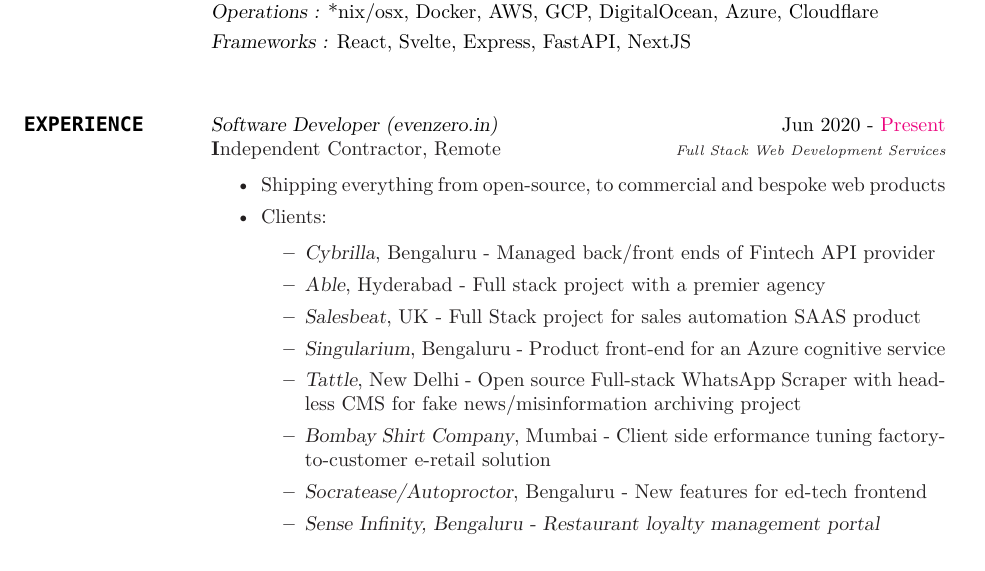
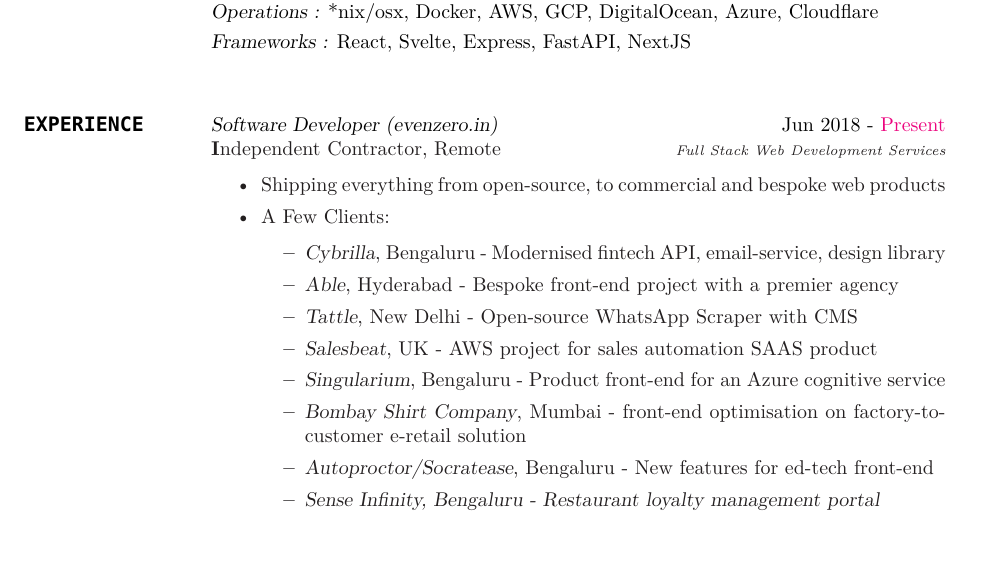
Before and after one commit to surajsharma/surajsharma, a LaTeX CV (CV_Suraj_2022/cv_2.tex): part of page 1 of 2, cut so that both start at the same text. Compiled offline with XeLaTeX; a missing font is replaced by an installed copy or a similar font.

Commit message:
cv updated

```diff
--- a/CV_Suraj_2022/cv_2.tex
+++ b/CV_Suraj_2022/cv_2.tex
@@ -75,19 +75,19 @@
 %----------------------------------------------------------------------------------------
 \section{\ttfamily EXPERIENCE}
 
-{\sl Software Developer (evenzero.in)} \hfill Jun 2020 - \color{RubineRed} Present\color{Black}\\
+{\sl Software Developer (evenzero.in)} \hfill Jun 2018 - \color{RubineRed} Present\color{Black}\\
 \textbf Independent Contractor, Remote \hfill {\scriptsize \it Full Stack Web Development Services}
 \begin{itemize}\smallskip\smallskip
 \item Shipping everything from open-source, to commercial and bespoke web products
-\item Clients:
+\item A Few Clients:
 \begin{itemize}
-\item {\sl Cybrilla}, Bengaluru - Managed back/front ends of Fintech API provider
-\item {\sl Able}, Hyderabad - Full stack project with a premier agency
-\item {\sl Salesbeat}, UK - Full Stack project for sales automation SAAS product
+\item {\sl Cybrilla}, Bengaluru - Modernised fintech API, email-service, design library
+\item {\sl Able}, Hyderabad - Bespoke front-end project with a premier agency
+\item {\sl Tattle}, New Delhi - Open-source WhatsApp Scraper with CMS
+\item {\sl Salesbeat}, UK - AWS project for sales automation SAAS product
 \item {\sl Singularium}, Bengaluru - Product front-end for an Azure cognitive service
-\item {\sl Tattle}, New Delhi - Open source Full-stack WhatsApp Scraper with headless CMS for fake news/misinformation archiving project
-\item {\sl Bombay Shirt Company}, Mumbai - Client side erformance tuning factory-to-customer e-retail solution
-\item {\sl Socratease/Autoproctor}, Bengaluru - New features for ed-tech frontend
+\item {\sl Bombay Shirt Company}, Mumbai - front-end optimisation on factory-to-customer e-retail solution
+\item {\sl Autoproctor/Socratease}, Bengaluru - New features for ed-tech front-end
 \item {\sl Sense Infinity, Bengaluru - Restaurant loyalty management portal
 \end{itemize}
 
```
Also changed, not shown: CV_Suraj_2022/CV.pdf.
